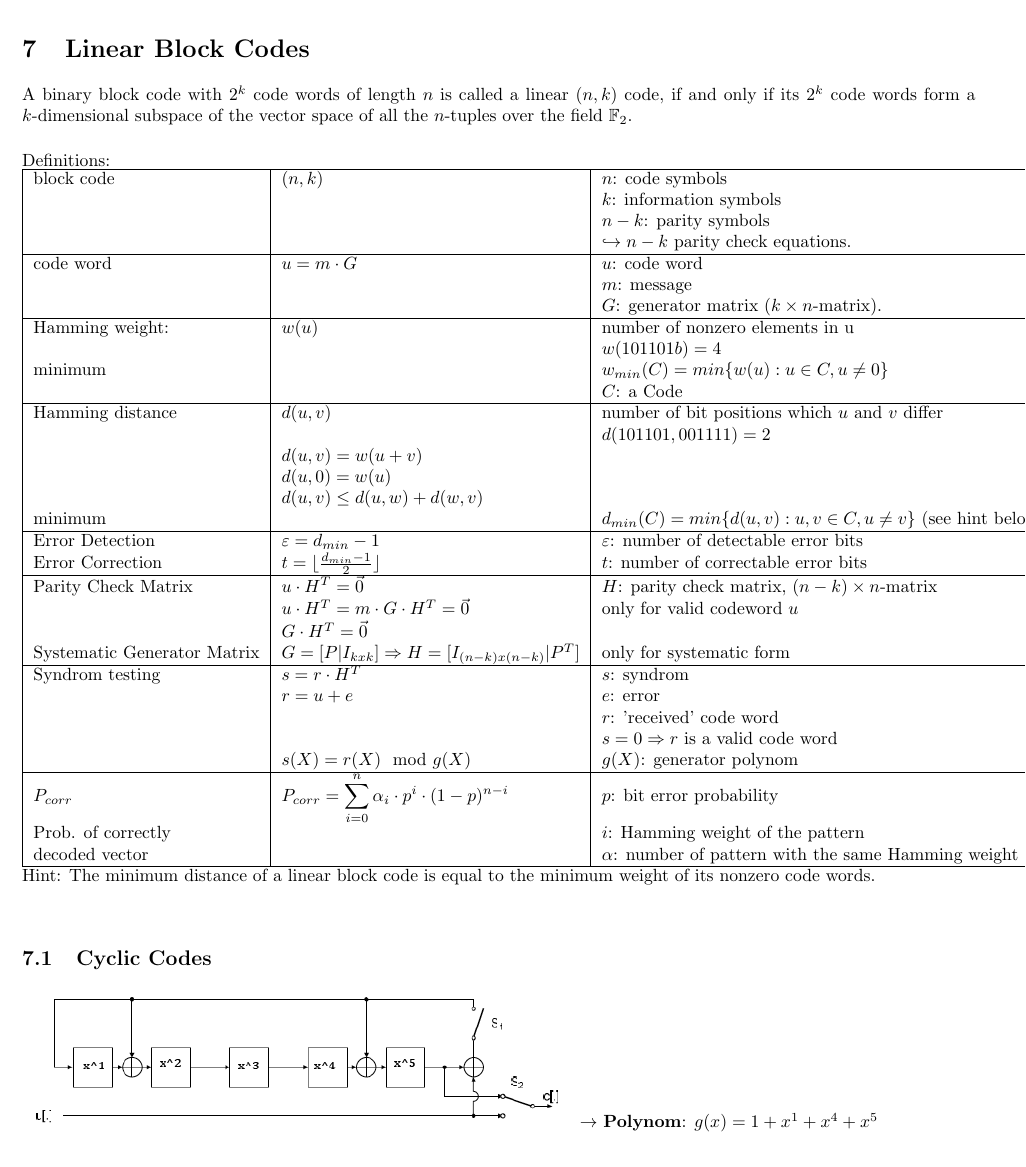
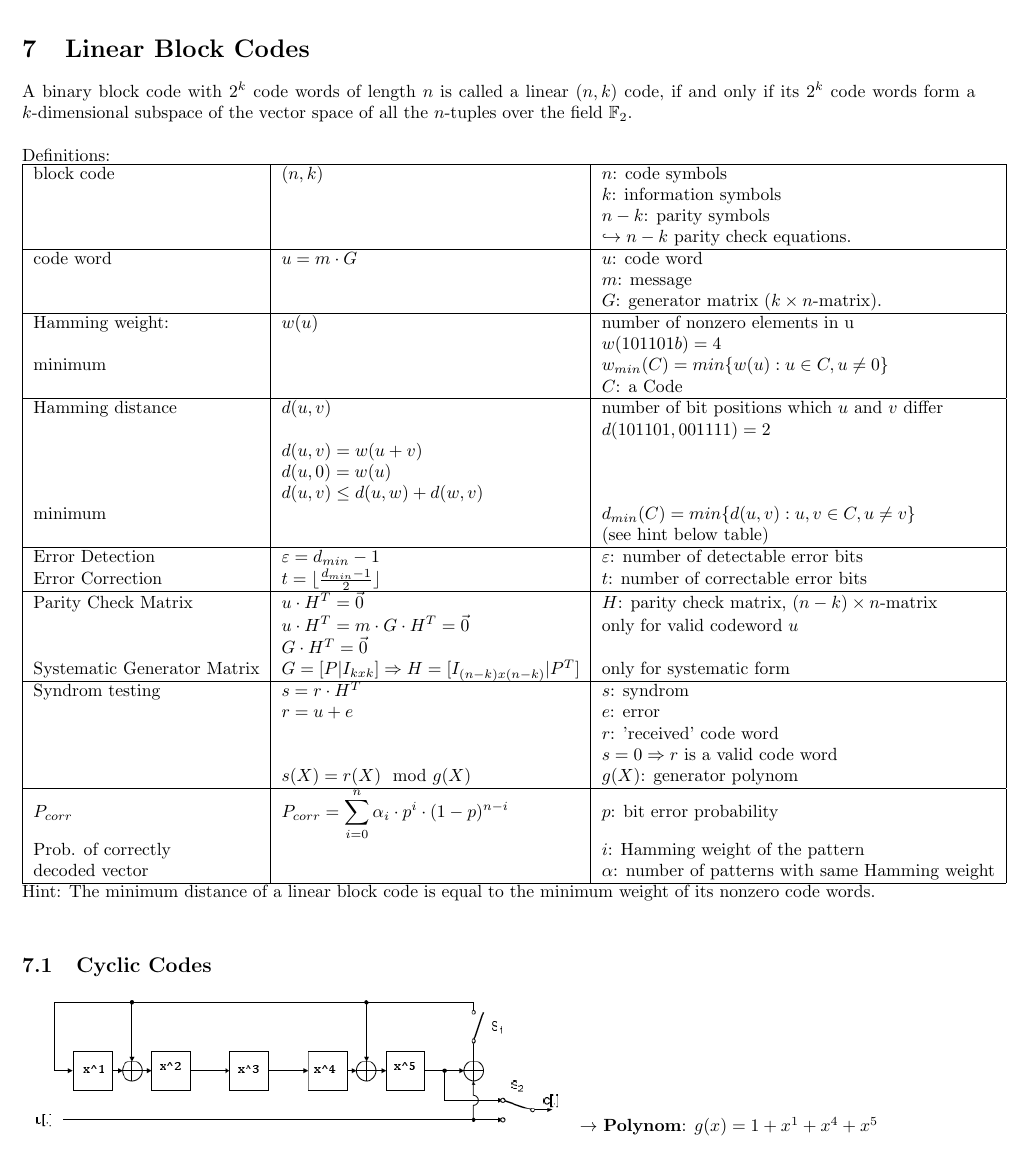
Before and after one commit to HSR-Stud/CryptCod, a LaTeX document (CryptCod.tex, which reads files/block_codes.tex): part of page 11 of 14, cut so that both start at the same text. Compiled offline with pdfLaTeX.

Commit message:
formatting corrections

```diff
--- a/files/block_codes.tex
+++ b/files/block_codes.tex
@@ -26,14 +26,15 @@ Definitions:\\
 						&	$d(u,v)=w(u+v)$		& \\
 						&	$d(u,0)=w(u)$		& \\
 						&	$d(u,v) \leq d(u,w) + d(w,v)$	& \\
-	minimum				&						&	$d_{min}(C)=min\{d(u,v): u,v \in C, u \neq v \} $ (see hint below table)\\
+	minimum				&						&	$d_{min}(C)=min\{d(u,v): u,v \in C, u \neq v \} $\\
+						& & (see hint below table)\\
 	\hline
 	Error Detection		&	$\varepsilon = d_{min}-1$ 		& $\varepsilon$: number of detectable error bits \\
 	Error Correction	&	$t=\lfloor\frac{d_{min}-1}{2}\rfloor$	& $t$: number of correctable error bits\\
 	\hline
 	Parity Check Matrix	&	$u \cdot H^T = \vec{0}$			& $H$: parity check matrix, $(n-k) \times n$-matrix\\
 						&	$u \cdot H^T = m \cdot G \cdot H^T = \vec{0}$ & only for valid codeword $u$ \\
-						&	$G \cdot H^T = \vec{0}$  \\
+						&	$G \cdot H^T = \vec{0}$ & \\
 	Systematic Generator Matrix & $G = [P | I_{kxk}] \Rightarrow H = [I_{(n-k)x(n-k)} | P^T]$ & only for systematic form\\
 	\hline
 	Syndrom testing		&	$s=r \cdot H^T$		&	$s$: syndrom \\
@@ -44,7 +45,7 @@ Definitions:\\
 	\hline
 	$P_{corr}$			&	$P_{corr}=\displaystyle\sum_{i=0}^{n} \alpha_i \cdot p^i \cdot (1-p)^{n-i}$		& $p$: bit error probability\\
 	Prob. of correctly	&																					& $i$: Hamming weight of the pattern\\
-	decoded vector		&																					& $\alpha$: number of pattern with the same Hamming weight\\
+	decoded vector		&																					& $\alpha$: number of patterns with same Hamming weight\\
 	\hline
 \end{tabular}\\
 Hint: The minimum distance of a linear block code is equal to the minimum weight of its nonzero code words.\\
```
Also changed, not shown: files/block_codes.tex (2 more changed lines).
